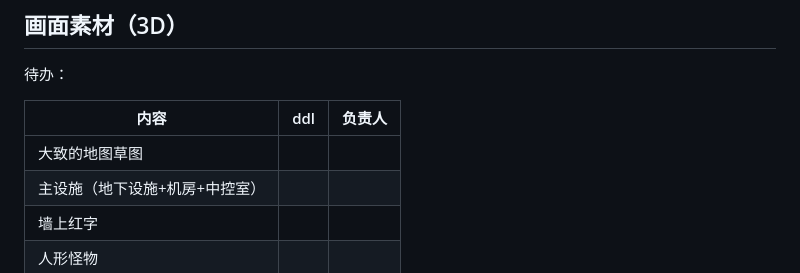
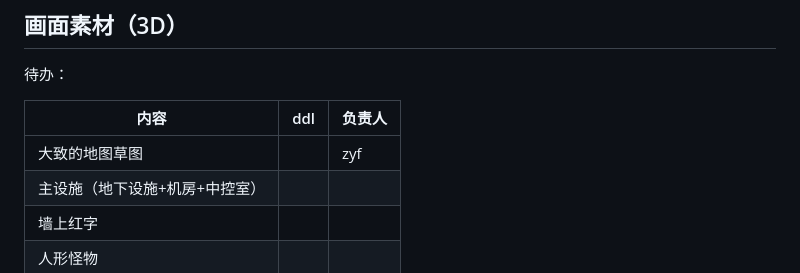
Before and after one commit to yht0511/Terminus, a Markdown page: README.md, the part around the change. GitHub-like rendering.

Commit message:
Update README.md
加入分工

```diff
--- a/README.md
+++ b/README.md
@@ -46,7 +46,7 @@
 
 | 内容                           | ddl  | 负责人 |
 | ------------------------------ | ---- | ------ |
-| 大致的地图草图|||
+| 大致的地图草图                 |       |  zyf   |
 | 主设施（地下设施+机房+中控室） |      |        |
 | 墙上红字                       |      |        |
 | 人形怪物                       |      |        |
```
